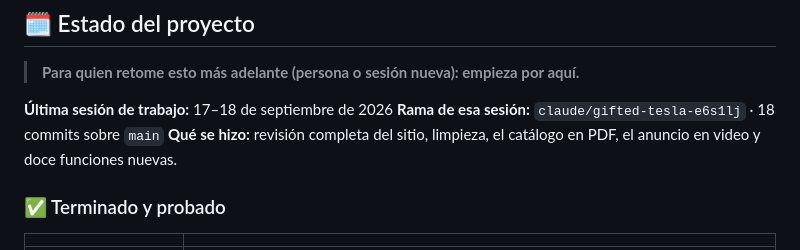
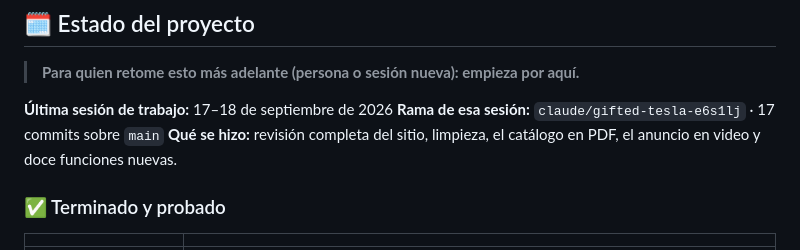
Before and after one commit to Jampier-Developer/ALMA-BOTANICA, a Markdown page: README.md, the part around the change. Drawn GitHub-style.

Commit message:
docs: corrige el numero de commits del estado del proyecto
Decia 18 y son 17. Lo habia dejado contando uno de mas al escribirlo
antes de hacer ese mismo commit.

Co-Authored-By: Claude Opus 5 <noreply@anthropic.com>
Claude-Session: https://claude.ai/code/session_01XpyEE4JVWKNwagsgcHo74u

```diff
--- a/README.md
+++ b/README.md
@@ -17,7 +17,7 @@
 > **Para quien retome esto más adelante (persona o sesión nueva): empieza por aquí.**
 
 **Última sesión de trabajo:** 17–18 de septiembre de 2026
-**Rama de esa sesión:** `claude/gifted-tesla-e6s1lj` · 18 commits sobre `main`
+**Rama de esa sesión:** `claude/gifted-tesla-e6s1lj` · 17 commits sobre `main`
 **Qué se hizo:** revisión completa del sitio, limpieza, el catálogo en PDF, el
 anuncio en video y doce funciones nuevas.
 
```
